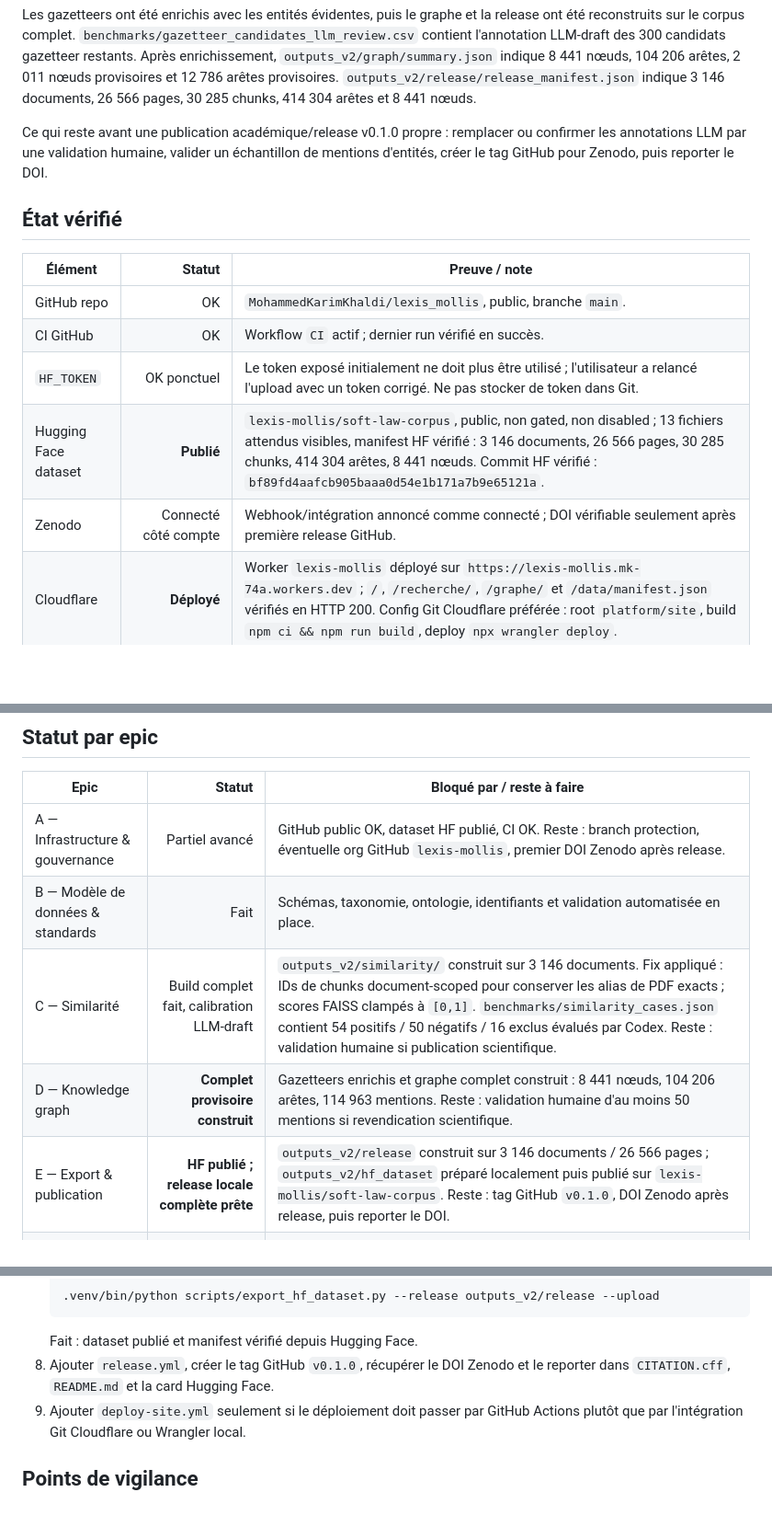
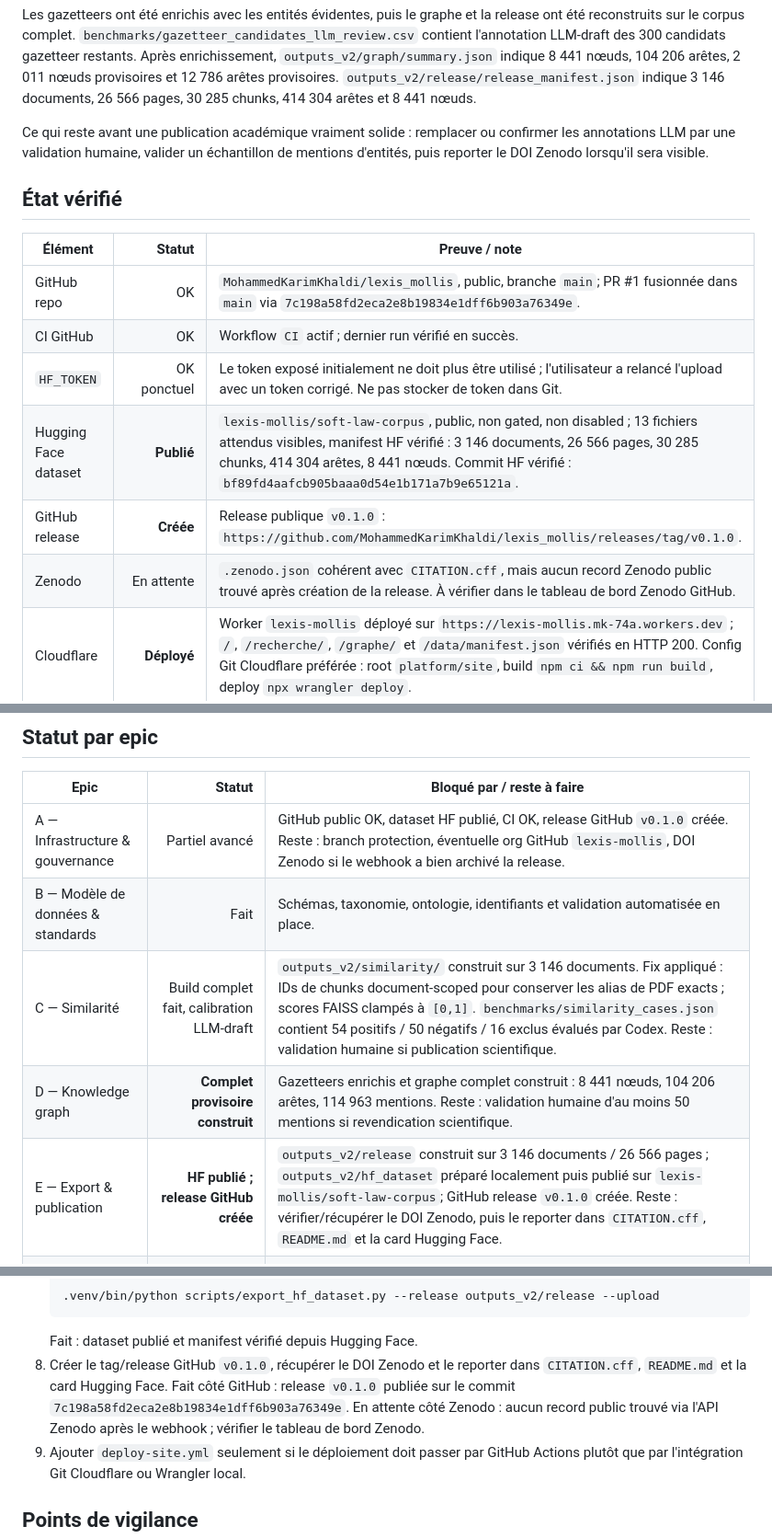
Before and after one commit to MohammedKarimKhaldi/lexis_mollis, a Markdown page: PROJECT_STATUS.md, 3 parts joined by grey strips. Shown at 92% size. Rendered like a GitHub page; blank space fills up the shorter version.

Commit message:
docs: record v0.1.0 release state

````diff
--- a/PROJECT_STATUS.md
+++ b/PROJECT_STATUS.md
@@ -52,19 +52,20 @@ provisoires et 12 786 arêtes provisoires.
 `outputs_v2/release/release_manifest.json` indique 3 146 documents, 26 566 pages,
 30 285 chunks, 414 304 arêtes et 8 441 nœuds.
 
-Ce qui reste avant une publication académique/release v0.1.0 propre : remplacer ou confirmer
+Ce qui reste avant une publication académique vraiment solide : remplacer ou confirmer
 les annotations LLM par une validation humaine, valider un échantillon de mentions d'entités,
-créer le tag GitHub pour Zenodo, puis reporter le DOI.
+puis reporter le DOI Zenodo lorsqu'il sera visible.
 
 ## État vérifié
 
 | Élément | Statut | Preuve / note |
 |---|---:|---|
-| GitHub repo | OK | `MohammedKarimKhaldi/lexis_mollis`, public, branche `main`. |
+| GitHub repo | OK | `MohammedKarimKhaldi/lexis_mollis`, public, branche `main`; PR #1 fusionnée dans `main` via `7c198a58fd2eca2e8b19834e1dff6b903a76349e`. |
 | CI GitHub | OK | Workflow `CI` actif ; dernier run vérifié en succès. |
 | `HF_TOKEN` | OK ponctuel | Le token exposé initialement ne doit plus être utilisé ; l'utilisateur a relancé l'upload avec un token corrigé. Ne pas stocker de token dans Git. |
 | Hugging Face dataset | **Publié** | `lexis-mollis/soft-law-corpus`, public, non gated, non disabled ; 13 fichiers attendus visibles, manifest HF vérifié : 3 146 documents, 26 566 pages, 30 285 chunks, 414 304 arêtes, 8 441 nœuds. Commit HF vérifié : `bf89fd4aafcb905baaa0d54e1b171a7b9e65121a`. |
-| Zenodo | Connecté côté compte | Webhook/intégration annoncé comme connecté ; DOI vérifiable seulement après première release GitHub. |
+| GitHub release | **Créée** | Release publique `v0.1.0` : `https://github.com/MohammedKarimKhaldi/lexis_mollis/releases/tag/v0.1.0`. |
+| Zenodo | En attente | `.zenodo.json` cohérent avec `CITATION.cff`, mais aucun record Zenodo public trouvé après création de la release. À vérifier dans le tableau de bord Zenodo GitHub. |
 | Cloudflare | **Déployé** | Worker `lexis-mollis` déployé sur `https://lexis-mollis.mk-74a.workers.dev` ; `/`, `/recherche/`, `/graphe/` et `/data/manifest.json` vérifiés en HTTP 200. Config Git Cloudflare préférée : root `platform/site`, build `npm ci && npm run build`, deploy `npx wrangler deploy`. |
 | Site local | OK | Build Astro complet vérifié ; `platform/site/public/data/manifest.json` annonce 3 146 documents, 26 566 pages, graphe réduit 3 000 nœuds / 9 000 arêtes. |
 | Branch protection | À configurer | Pas encore de protection `main`/required checks. |
@@ -77,11 +78,11 @@ créer le tag GitHub pour Zenodo, puis reporter le DOI.
 
 | Epic | Statut | Bloqué par / reste à faire |
 |---|---:|---|
-| A — Infrastructure & gouvernance | Partiel avancé | GitHub public OK, dataset HF publié, CI OK. Reste : branch protection, éventuelle org GitHub `lexis-mollis`, premier DOI Zenodo après release. |
+| A — Infrastructure & gouvernance | Partiel avancé | GitHub public OK, dataset HF publié, CI OK, release GitHub `v0.1.0` créée. Reste : branch protection, éventuelle org GitHub `lexis-mollis`, DOI Zenodo si le webhook a bien archivé la release. |
 | B — Modèle de données & standards | Fait | Schémas, taxonomie, ontologie, identifiants et validation automatisée en place. |
 | C — Similarité | Build complet fait, calibration LLM-draft | `outputs_v2/similarity/` construit sur 3 146 documents. Fix appliqué : IDs de chunks document-scoped pour conserver les alias de PDF exacts ; scores FAISS clampés à `[0,1]`. `benchmarks/similarity_cases.json` contient 54 positifs / 50 négatifs / 16 exclus évalués par Codex. Reste : validation humaine si publication scientifique. |
 | D — Knowledge graph | **Complet provisoire construit** | Gazetteers enrichis et graphe complet construit : 8 441 nœuds, 104 206 arêtes, 114 963 mentions. Reste : validation humaine d'au moins 50 mentions si revendication scientifique. |
-| E — Export & publication | **HF publié ; release locale complète prête** | `outputs_v2/release` construit sur 3 146 documents / 26 566 pages ; `outputs_v2/hf_dataset` préparé localement puis publié sur `lexis-mollis/soft-law-corpus`. Reste : tag GitHub `v0.1.0`, DOI Zenodo après release, puis reporter le DOI. |
+| E — Export & publication | **HF publié ; release GitHub créée** | `outputs_v2/release` construit sur 3 146 documents / 26 566 pages ; `outputs_v2/hf_dataset` préparé localement puis publié sur `lexis-mollis/soft-law-corpus`; GitHub release `v0.1.0` créée. Reste : vérifier/récupérer le DOI Zenodo, puis le reporter dans `CITATION.cff`, `README.md` et la card Hugging Face. |
 | F — Plateforme web | **Déployé avec données complètes optimisées** | Astro + Workers Static Assets déployé sur `https://lexis-mollis.mk-74a.workers.dev`, avec manifest complet, recherche statique, fiches document et graphe réduit. Les JSON statiques complets optimisés sont versionnés pour rendre le déploiement Git reproductible. Reste : domaine personnalisé éventuel, recherche HF Space/FAISS réelle. |
 | G — CI/CD | Partiel | CI qualité OK. Reste : `build-derive.yml`, `release.yml`, `deploy-site.yml`, `keepalive.yml`. |
 | H — Expansion corpus | Non commencé | Choisir et implémenter le premier connecteur, probablement EUR-Lex, avec droits/provenance explicites. |
@@ -274,8 +275,11 @@ unset CLOUDFLARE_ACCOUNT_ID
    .venv/bin/python scripts/export_hf_dataset.py --release outputs_v2/release --upload
    ```
    Fait : dataset publié et manifest vérifié depuis Hugging Face.
-8. Ajouter `release.yml`, créer le tag GitHub `v0.1.0`, récupérer le DOI Zenodo et le
-   reporter dans `CITATION.cff`, `README.md` et la card Hugging Face.
+8. Créer le tag/release GitHub `v0.1.0`, récupérer le DOI Zenodo et le reporter dans
+   `CITATION.cff`, `README.md` et la card Hugging Face.
+   Fait côté GitHub : release `v0.1.0` publiée sur le commit
+   `7c198a58fd2eca2e8b19834e1dff6b903a76349e`. En attente côté Zenodo : aucun record
+   public trouvé via l'API Zenodo après le webhook ; vérifier le tableau de bord Zenodo.
 9. Ajouter `deploy-site.yml` seulement si le déploiement doit passer par GitHub Actions
    plutôt que par l'intégration Git Cloudflare ou Wrangler local.
 
````
Also changed, not shown: other parts of PROJECT_STATUS.md (+1 -1 lines).
